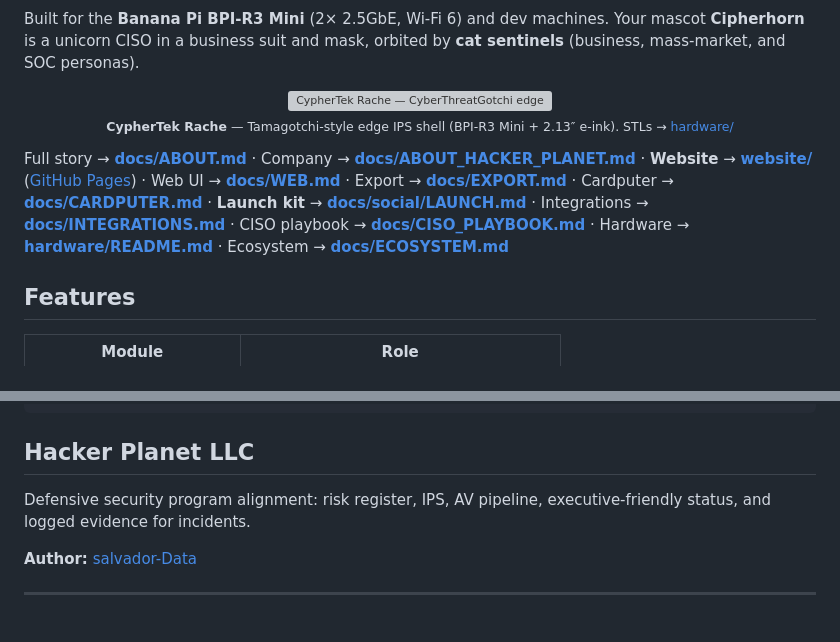
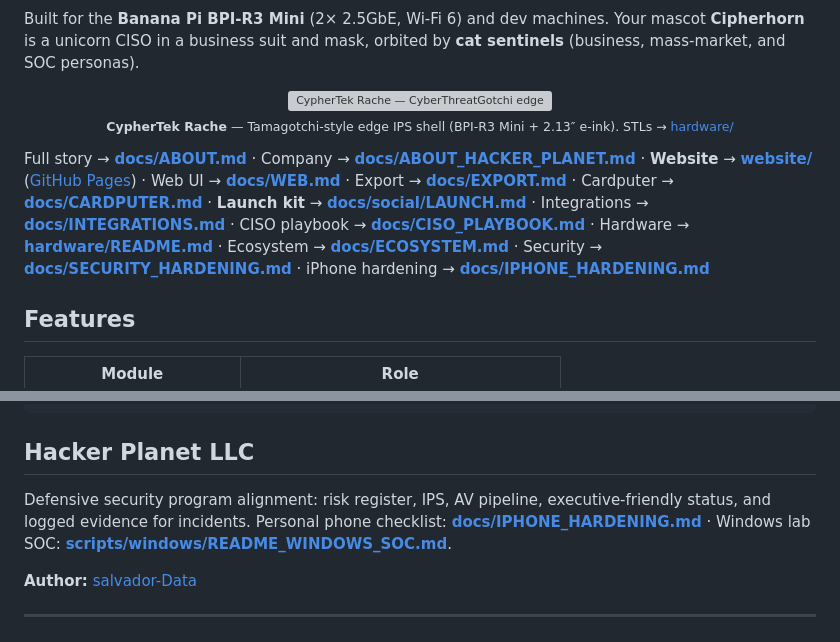
Before and after one commit to salvador-Data/cyberThreatGotchi, a Markdown page: README.md, 2 parts joined by grey strips. GitHub-like rendering; grey boxes are pictures that could not be loaded.

Commit message:
Add iPhone 15 Pro Max hardening guide with honest iOS AV limits and Settings checklist.
Co-authored-by: Cursor <cursoragent@cursor.com>

```diff
--- a/README.md
+++ b/README.md
@@ -31,7 +31,7 @@ Built for the **Banana Pi BPI-R3 Mini** (2× 2.5GbE, Wi-Fi 6) and dev machines.
   <br/><sub><strong>CypherTek Rache</strong> — Tamagotchi-style edge IPS shell (BPI-R3 Mini + 2.13″ e-ink). STLs → <a href="hardware/README.md">hardware/</a></sub>
 </p>
 
-Full story → **[docs/ABOUT.md](docs/ABOUT.md)** · Company → **[docs/ABOUT_HACKER_PLANET.md](docs/ABOUT_HACKER_PLANET.md)** · **Website** → **[website/](website/)** ([GitHub Pages](https://salvador-Data.github.io/cyberThreatGotchi/)) · Web UI → **[docs/WEB.md](docs/WEB.md)** · Export → **[docs/EXPORT.md](docs/EXPORT.md)** · Cardputer → **[docs/CARDPUTER.md](docs/CARDPUTER.md)** · **Launch kit** → **[docs/social/LAUNCH.md](docs/social/LAUNCH.md)** · Integrations → **[docs/INTEGRATIONS.md](docs/INTEGRATIONS.md)** · CISO playbook → **[docs/CISO_PLAYBOOK.md](docs/CISO_PLAYBOOK.md)** · Hardware → **[hardware/README.md](hardware/README.md)** · Ecosystem → **[docs/ECOSYSTEM.md](docs/ECOSYSTEM.md)**
+Full story → **[docs/ABOUT.md](docs/ABOUT.md)** · Company → **[docs/ABOUT_HACKER_PLANET.md](docs/ABOUT_HACKER_PLANET.md)** · **Website** → **[website/](website/)** ([GitHub Pages](https://salvador-Data.github.io/cyberThreatGotchi/)) · Web UI → **[docs/WEB.md](docs/WEB.md)** · Export → **[docs/EXPORT.md](docs/EXPORT.md)** · Cardputer → **[docs/CARDPUTER.md](docs/CARDPUTER.md)** · **Launch kit** → **[docs/social/LAUNCH.md](docs/social/LAUNCH.md)** · Integrations → **[docs/INTEGRATIONS.md](docs/INTEGRATIONS.md)** · CISO playbook → **[docs/CISO_PLAYBOOK.md](docs/CISO_PLAYBOOK.md)** · Hardware → **[hardware/README.md](hardware/README.md)** · Ecosystem → **[docs/ECOSYSTEM.md](docs/ECOSYSTEM.md)** · Security → **[docs/SECURITY_HARDENING.md](docs/SECURITY_HARDENING.md)** · iPhone hardening → **[docs/IPHONE_HARDENING.md](docs/IPHONE_HARDENING.md)**
 
 ## Features
 
@@ -143,7 +143,7 @@ cyberThreatGotchi/
 
 ## Hacker Planet LLC
 
-Defensive security program alignment: risk register, IPS, AV pipeline, executive-friendly status, and logged evidence for incidents.
+Defensive security program alignment: risk register, IPS, AV pipeline, executive-friendly status, and logged evidence for incidents. Personal phone checklist: **[docs/IPHONE_HARDENING.md](docs/IPHONE_HARDENING.md)** · Windows lab SOC: **[scripts/windows/README_WINDOWS_SOC.md](scripts/windows/README_WINDOWS_SOC.md)**.
 
 **Author:** [salvador-Data](https://github.com/salvador-Data)
 
```
Also changed, not shown: docs/IPHONE_HARDENING.md (added, +280 -0 lines), docs/SECURITY_HARDENING.md (+4 -0 lines).
